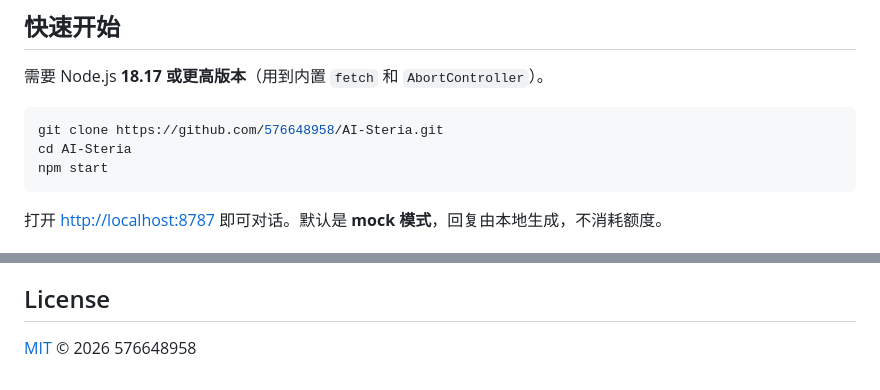
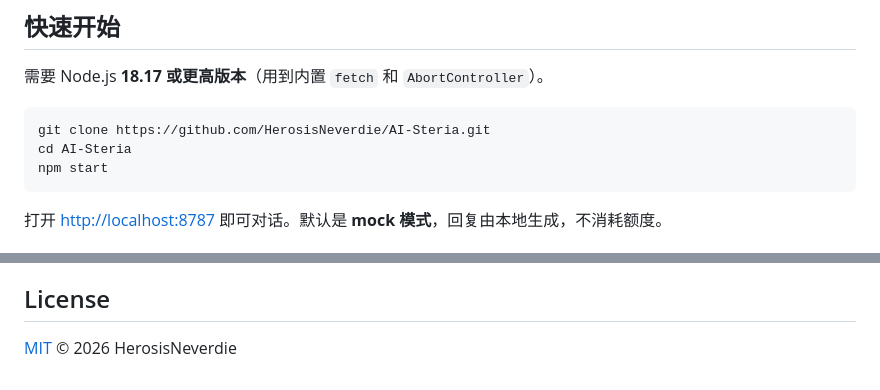
Before and after one commit to HerosisNeverdie/AI-Steria, a Markdown page: README.md, 2 parts joined by grey strips. GitHub-like rendering.

Commit message:
docs: 修正 clone 地址与版权署名（GitHub 用户名 HerosisNeverdie）

````diff
--- a/README.md
+++ b/README.md
@@ -29,7 +29,7 @@ AI薇Steria 是一个可以直接跑起来的 AI 聊天助手：
 需要 Node.js **18.17 或更高版本**（用到内置 `fetch` 和 `AbortController`）。
 
 ```bash
-git clone https://github.com/576648958/AI-Steria.git
+git clone https://github.com/HerosisNeverdie/AI-Steria.git
 cd AI-Steria
 npm start
 ```
@@ -177,4 +177,4 @@ AI-Steria/
 
 ## License
 
-[MIT](LICENSE) © 2026 576648958
+[MIT](LICENSE) © 2026 HerosisNeverdie
````
